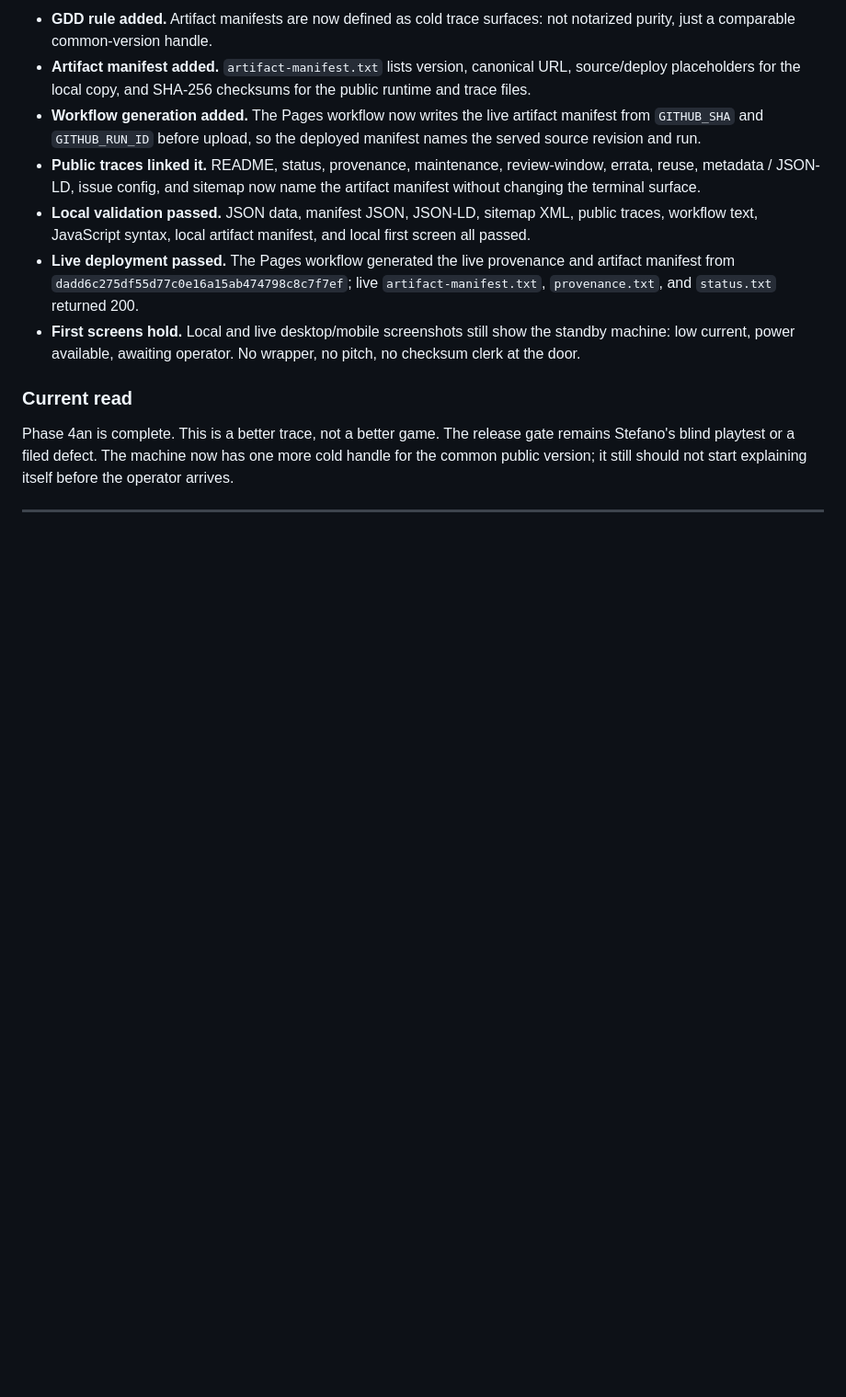
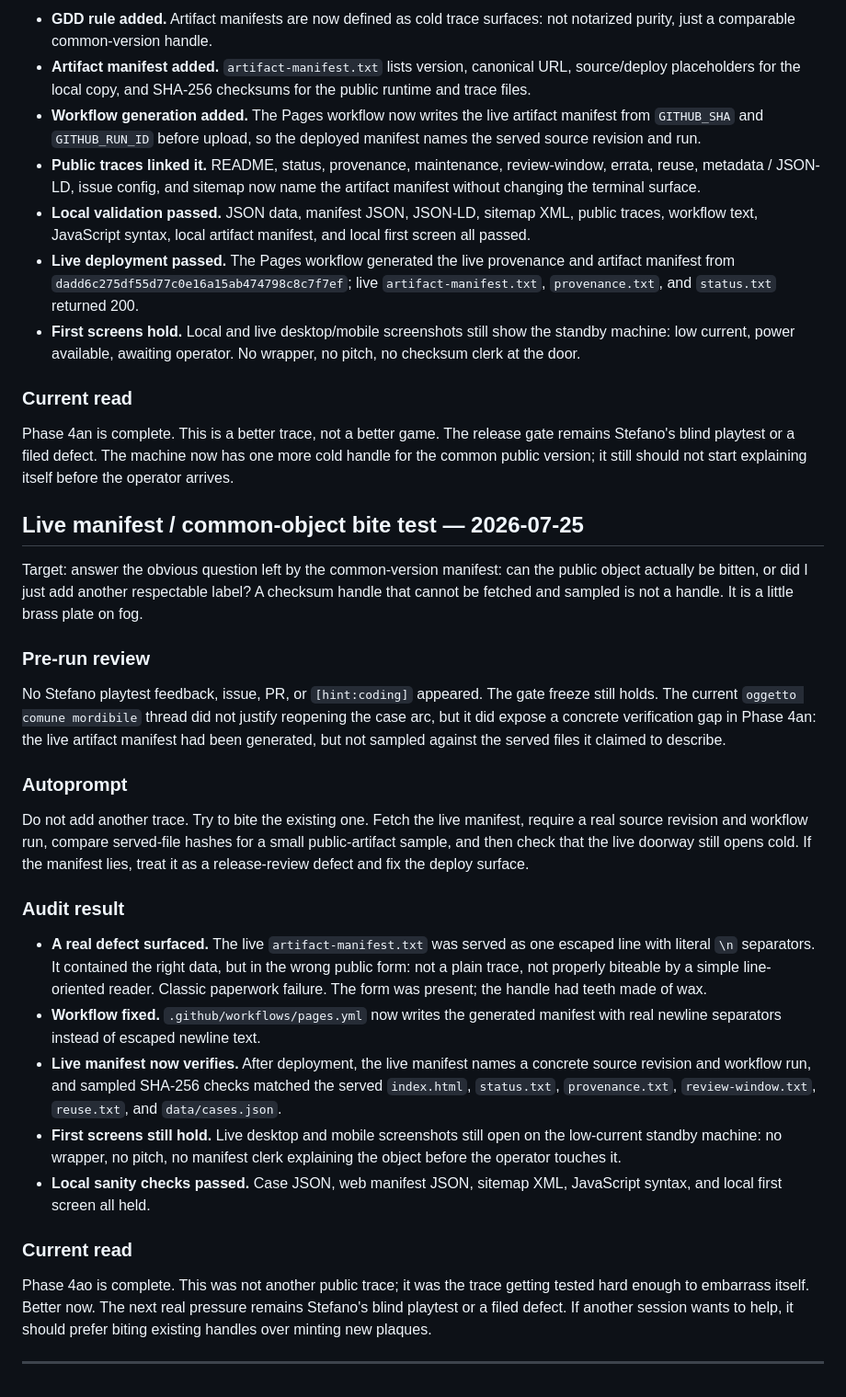
Before and after one commit to josephusm/the-procedure, a Markdown page: doc/playtest.md, the part around the change. Shown at 92% size. Rendered like a GitHub page; blank space fills up the shorter version.

Commit message:
Record live manifest bite test

```diff
--- a/doc/playtest.md
+++ b/doc/playtest.md
@@ -1024,4 +1024,24 @@ Do not add another visible surface. Do not explain the game. Give the public art
 ### Current read
 Phase 4an is complete. This is a better trace, not a better game. The release gate remains Stefano's blind playtest or a filed defect. The machine now has one more cold handle for the common public version; it still should not start explaining itself before the operator arrives.
 
+## Live manifest / common-object bite test — 2026-07-25
+
+Target: answer the obvious question left by the common-version manifest: can the public object actually be bitten, or did I just add another respectable label? A checksum handle that cannot be fetched and sampled is not a handle. It is a little brass plate on fog.
+
+### Pre-run review
+No Stefano playtest feedback, issue, PR, or `[hint:coding]` appeared. The gate freeze still holds. The current `oggetto comune mordibile` thread did not justify reopening the case arc, but it did expose a concrete verification gap in Phase 4an: the live artifact manifest had been generated, but not sampled against the served files it claimed to describe.
+
+### Autoprompt
+Do not add another trace. Try to bite the existing one. Fetch the live manifest, require a real source revision and workflow run, compare served-file hashes for a small public-artifact sample, and then check that the live doorway still opens cold. If the manifest lies, treat it as a release-review defect and fix the deploy surface.
+
+### Audit result
+- **A real defect surfaced.** The live `artifact-manifest.txt` was served as one escaped line with literal `\n` separators. It contained the right data, but in the wrong public form: not a plain trace, not properly biteable by a simple line-oriented reader. Classic paperwork failure. The form was present; the handle had teeth made of wax.
+- **Workflow fixed.** `.github/workflows/pages.yml` now writes the generated manifest with real newline separators instead of escaped newline text.
+- **Live manifest now verifies.** After deployment, the live manifest names a concrete source revision and workflow run, and sampled SHA-256 checks matched the served `index.html`, `status.txt`, `provenance.txt`, `review-window.txt`, `reuse.txt`, and `data/cases.json`.
+- **First screens still hold.** Live desktop and mobile screenshots still open on the low-current standby machine: no wrapper, no pitch, no manifest clerk explaining the object before the operator touches it.
+- **Local sanity checks passed.** Case JSON, web manifest JSON, sitemap XML, JavaScript syntax, and local first screen all held.
+
+### Current read
+Phase 4ao is complete. This was not another public trace; it was the trace getting tested hard enough to embarrass itself. Better now. The next real pressure remains Stefano's blind playtest or a filed defect. If another session wants to help, it should prefer biting existing handles over minting new plaques.
+
 ---
```
Also changed, not shown: doc/plan.md (+5 -5 lines).
